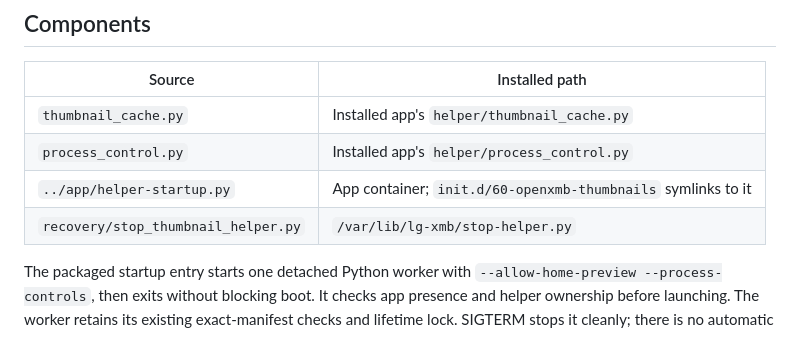
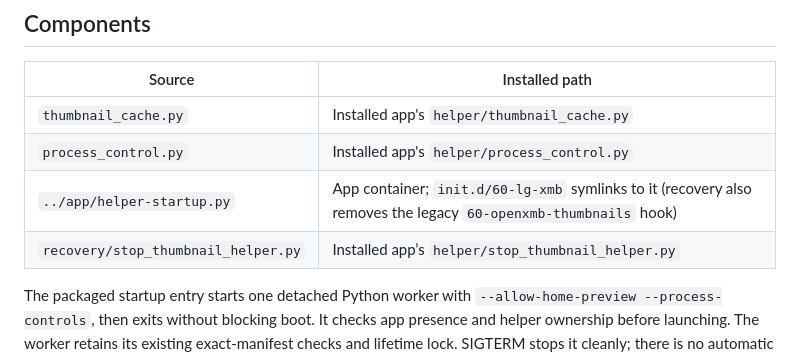
Before and after one commit to Ripthulhu/LG-XMB, a Markdown page: tv-helper/README.md, the part around the change. Rendered like a GitHub page.

```diff
--- a/tv-helper/README.md
+++ b/tv-helper/README.md
@@ -8,8 +8,8 @@ The helper adds cached HDMI pictures, background controls and Home-button assign
 | --- | --- |
 | `thumbnail_cache.py` | Installed app's `helper/thumbnail_cache.py` |
 | `process_control.py` | Installed app's `helper/process_control.py` |
-| `../app/helper-startup.py` | App container; `init.d/60-openxmb-thumbnails` symlinks to it |
-| `recovery/stop_thumbnail_helper.py` | `/var/lib/lg-xmb/stop-helper.py` |
+| `../app/helper-startup.py` | App container; `init.d/60-lg-xmb` symlinks to it (recovery also removes the legacy `60-openxmb-thumbnails` hook) |
+| `recovery/stop_thumbnail_helper.py` | Installed app’s `helper/stop_thumbnail_helper.py` |
 
 The packaged startup entry starts one detached Python worker with
 `--allow-home-preview --process-controls`, then exits without blocking boot.
```
Also changed, not shown: README.md (+3 -2 lines).
